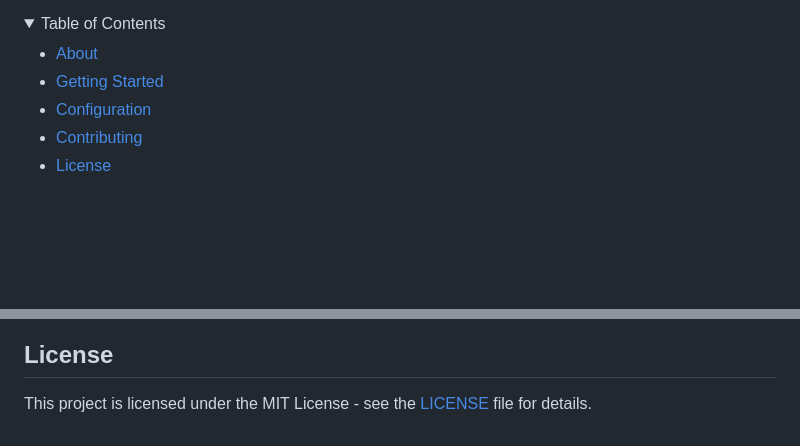
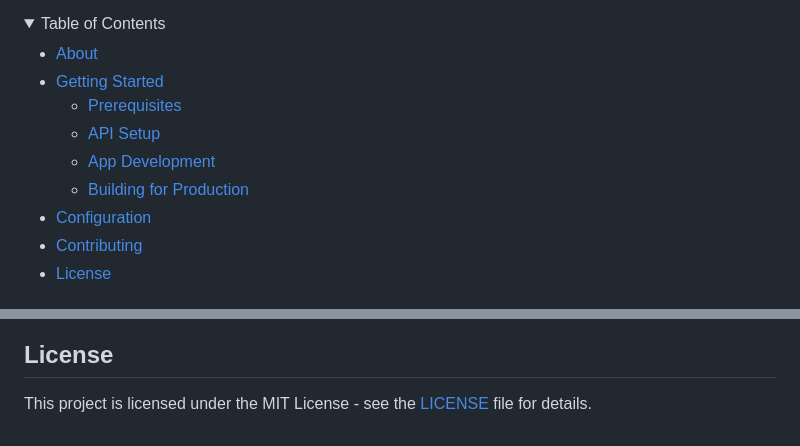
Before and after one commit to HeadTriXz/ITVB23KMO5, a Markdown page: README.md, 2 parts joined by grey strips. Rendered like a GitHub page; blank space fills up the shorter version.

Commit message:
docs: forgot some stuff

```diff
--- a/README.md
+++ b/README.md
@@ -19,6 +19,10 @@
 
 - [About](#about)
 - [Getting Started](#getting-started)
+  - [Prerequisites](#prerequisites)
+  - [API Setup](#api-setup)
+  - [App Development](#app-development)
+  - [Building for Production](#building-for-production)
 - [Configuration](#configuration)
 - [Contributing](#contributing)
 - [License](#license)
@@ -128,7 +132,7 @@ This project is licensed under the MIT License - see the [LICENSE](LICENSE) file
 
 <!-- Image References -->
 [banner]:https://github.com/user-attachments/assets/00d63ca5-5c67-47cb-b57c-da3a7d1ccae4
-[badge-build]:https://img.shields.io/github/actions/workflow/status/HeadTriXz/Barry/test.yml?branch=main&style=for-the-badge
+[badge-build]:https://img.shields.io/github/actions/workflow/status/HeadTriXz/ITVB23KMO5/build.yml?branch=main&style=for-the-badge
 [badge-license]:https://img.shields.io/badge/license-MIT-blue.svg?style=for-the-badge
 [badge-platform]:https://img.shields.io/badge/platform-Android%20%7C%20iOS-green?style=for-the-badge
 [badge-expo]:https://img.shields.io/badge/expo-v52-green?style=for-the-badge
```
